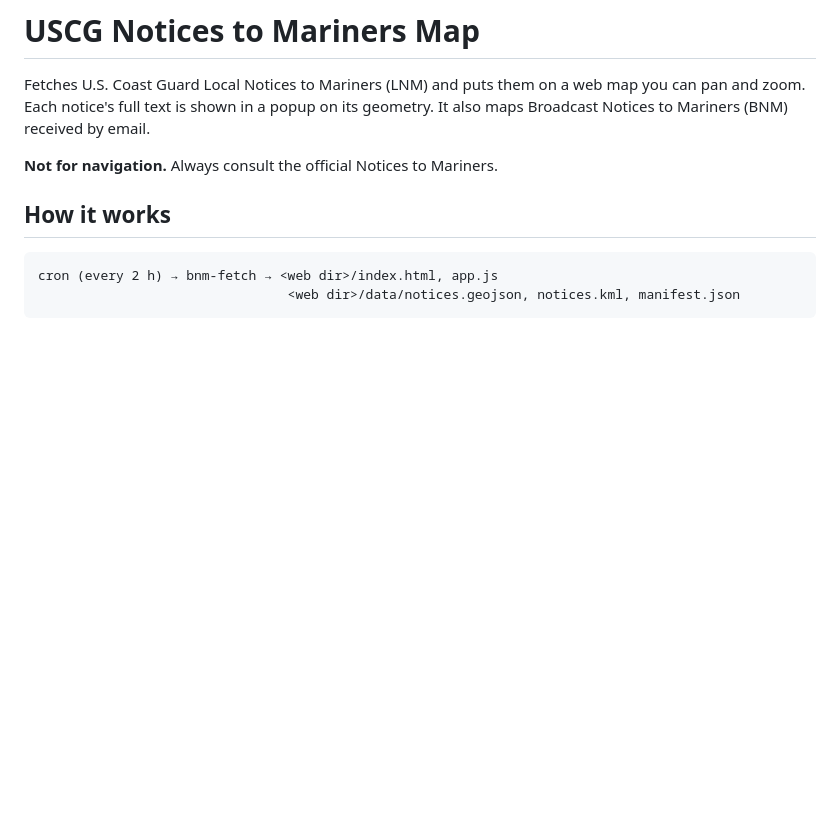
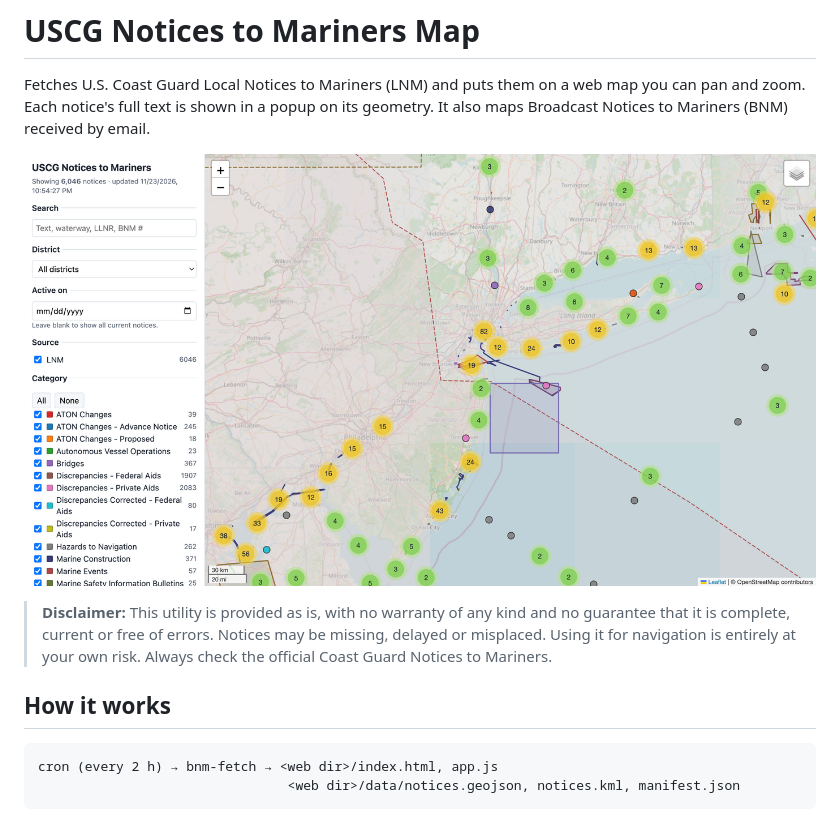
Before and after one commit to valschmidt/bnm, a Markdown page: README.md, the part around one of its changes. Drawn GitHub-style; pictures changed too: docs/screenshot.png (added); blank space fills up the shorter version.

```diff
--- a/README.md
+++ b/README.md
@@ -2,7 +2,9 @@
 
 Fetches U.S. Coast Guard Local Notices to Mariners (LNM) and puts them on a web map you can pan and zoom. Each notice's full text is shown in a popup on its geometry. It also maps Broadcast Notices to Mariners (BNM) received by email.
 
-**Not for navigation.** Always consult the official Notices to Mariners.
+![Map of Local Notices to Mariners around New York and New Jersey: clustered notice markers, construction routes and safety zones over OpenStreetMap, with category, district and date filters in the side panel](docs/screenshot.png)
+
+> **Disclaimer:** This utility is provided as is, with no warranty of any kind and no guarantee that it is complete, current or free of errors. Notices may be missing, delayed or misplaced. Using it for navigation is entirely at your own risk. Always check the official Coast Guard Notices to Mariners.
 
 ## How it works
 
```
Also changed, not shown: other parts of README.md (+39 -12 lines), 2 other files.
